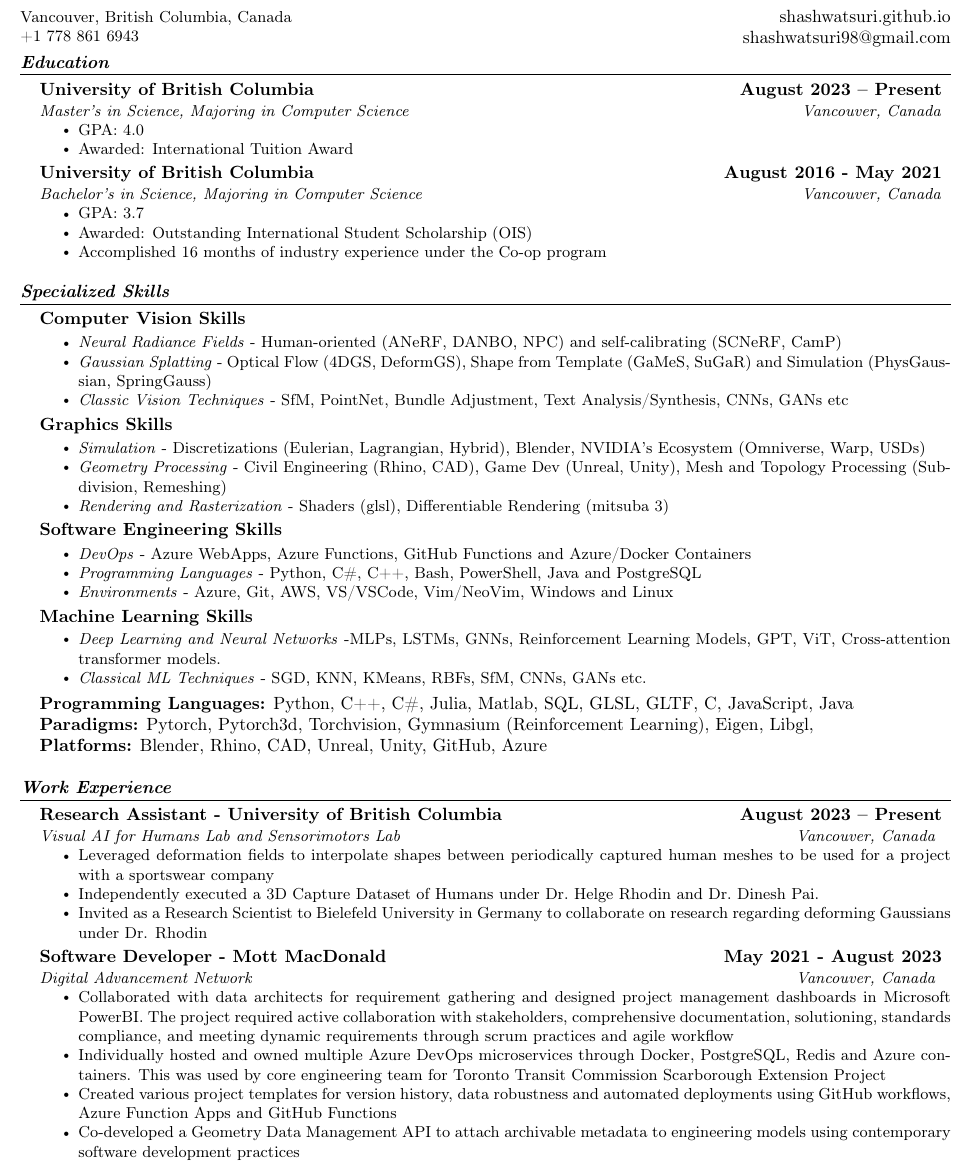
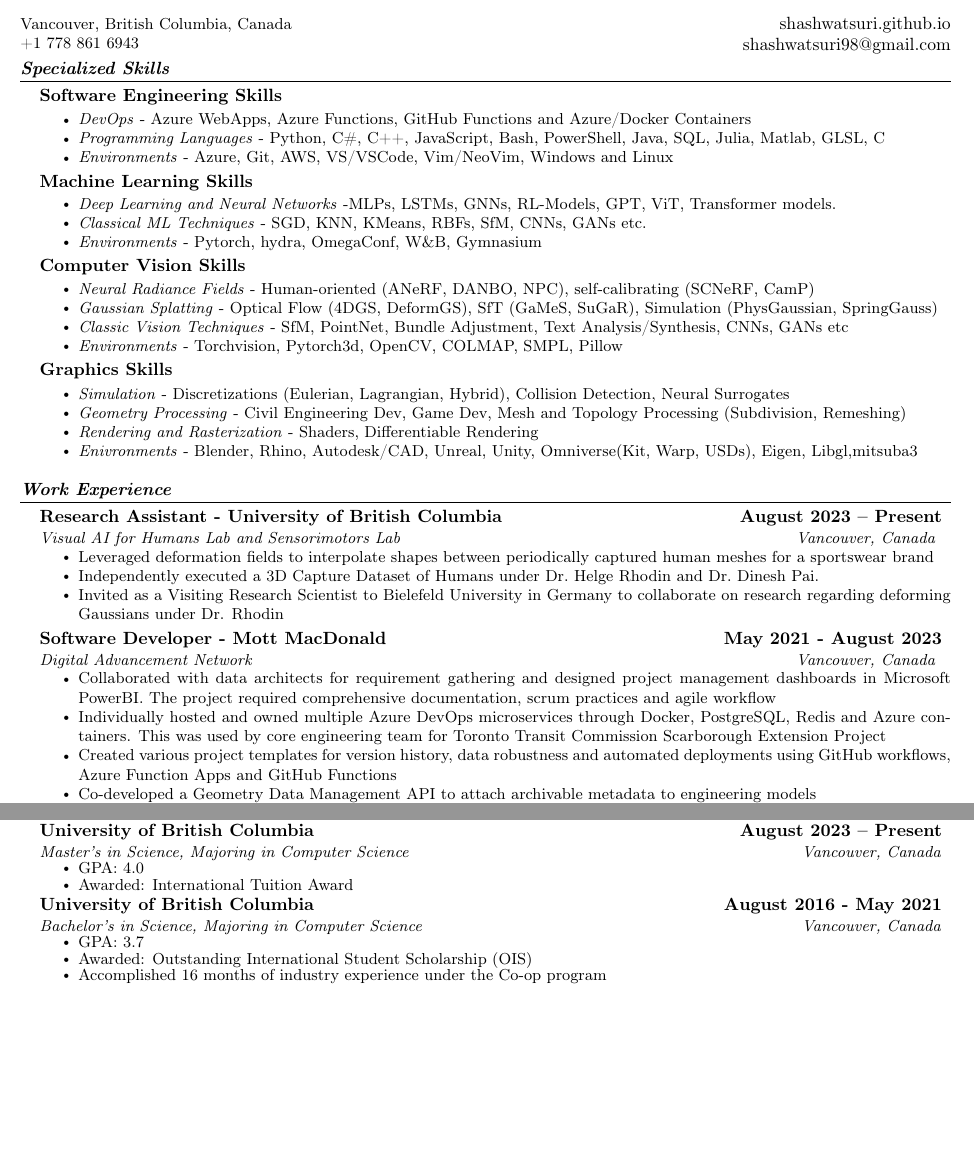
Before and after one commit to shashwatsuri/Resume, a LaTeX document (main.tex, which reads modules/skills.tex, modules/work.tex): part of page 1 of 3 before the commit and two parts of pages 1 and 2 of 2 after it, the two joined at a grey line, cut so that both start at the same text, the shorter picture padded with empty space. Compiled offline with pdfLaTeX.

Commit message:
some changes made for mottmac

```diff
--- a/modules/skills.tex
+++ b/modules/skills.tex
@@ -9,45 +9,44 @@
   % \end{itemize}
 
   \resumeSubheading
-        {Computer Vision Skills
-}{}{}{}
+    {Software Engineering Skills}{}{}{}
   \vspace{-10pt}
   \resumeItemListStart
-        \small\resumeItem{\textit{Neural Radiance Fields} - Human-oriented (ANeRF, DANBO, NPC) and self-calibrating (SCNeRF, CamP)}
-        \resumeItem{\textit{Gaussian Splatting} - Optical Flow (4DGS, DeformGS), Shape from Template (GaMeS, SuGaR) and Simulation (PhysGaussian, SpringGauss)}
-        \resumeItem{\textit{Classic Vision Techniques} - SfM, PointNet, Bundle Adjustment, Text Analysis/Synthesis, CNNs, GANs etc}
-    \resumeItemListEnd
-
-\resumeSubheading
-    {Graphics Skills}{}
-    {}{}
-    \vspace{-10pt}
-    \resumeItemListStart
-      \small\resumeItem{\textit{Simulation} - Discretizations (Eulerian, Lagrangian, Hybrid), Blender, NVIDIA's Ecosystem (Omniverse, Warp, USDs)}
-      \resumeItem{\textit{Geometry Processing} - Civil Engineering (Rhino, CAD), Game Dev (Unreal, Unity), Mesh and Topology Processing (Subdivision, Remeshing) }
-      \resumeItem{\textit{Rendering and Rasterization} - Shaders (glsl), Differentiable Rendering (mitsuba 3)}
-    \resumeItemListEnd
-
-\resumeSubheading
-        {Software Engineering Skills}{}
-        {}{}
-      \vspace{-10pt}\resumeItemListStart
     \small\resumeItem{\textit{DevOps} - Azure WebApps, Azure Functions, GitHub Functions and Azure/Docker Containers}
-        \small\resumeItem{\textit{Programming Languages} - Python, C\#, C++, Bash, PowerShell, Java and PostgreSQL}
+    \small\resumeItem{\textit{Programming Languages} - Python, C\#, C++, JavaScript, Bash, PowerShell, Java, SQL, Julia, Matlab, GLSL, C }
     \small\resumeItem{\textit{Environments} - Azure, Git, AWS, VS/VSCode, Vim/NeoVim, Windows and Linux}
   \resumeItemListEnd
 
   \resumeSubheading
-        {Machine Learning Skills}{}
-        {}{}
-      \vspace{-10pt}\resumeItemListStart
-        \small\resumeItem{\textit{Deep Learning and Neural Networks} -MLPs, LSTMs, GNNs, Reinforcement Learning Models, GPT, ViT, Cross-attention transformer models.}
+    {Machine Learning Skills}{}{}{}
+  \vspace{-10pt}
+  \resumeItemListStart
+    \small\resumeItem{\textit{Deep Learning and Neural Networks} -MLPs, LSTMs, GNNs, RL-Models, GPT, ViT, Transformer models.}
     \resumeItem{\textit{Classical ML Techniques} - SGD, KNN, KMeans, RBFs, SfM, CNNs, GANs etc.}
+    \resumeItem{\textit{Environments} - Pytorch, hydra, OmegaConf, W\&B, Gymnasium}
   \resumeItemListEnd
 
-    \textbf{Programming Languages:}{ Python, C++, C\#, Julia, Matlab, SQL, GLSL, GLTF, C, JavaScript, Java}\\
-    \textbf{Paradigms:}{ Pytorch, Pytorch3d, Torchvision, Gymnasium (Reinforcement Learning), Eigen, Libgl,}\\
-    \textbf{Platforms:}{ Blender, Rhino, CAD, Unreal, Unity, GitHub, Azure}
+  \resumeSubheading
+          {Computer Vision Skills}{}{}{}
+        \vspace{-10pt}
+        \resumeItemListStart
+          \small\resumeItem{\textit{Neural Radiance Fields} - Human-oriented (ANeRF, DANBO, NPC), self-calibrating (SCNeRF, CamP)}
+          \resumeItem{\textit{Gaussian Splatting} - Optical Flow (4DGS, DeformGS), SfT (GaMeS, SuGaR), Simulation (PhysGaussian, SpringGauss)}
+          \resumeItem{\textit{Classic Vision Techniques} - SfM, PointNet, Bundle Adjustment, Text Analysis/Synthesis, CNNs, GANs etc}
+          \resumeItem{\textit{Environments} - Torchvision, Pytorch3d, OpenCV, COLMAP, SMPL, Pillow}
+        \resumeItemListEnd
+
+  \resumeSubheading
+      {Graphics Skills}{}{}{}
+      \vspace{-10pt}
+      \resumeItemListStart
+        \small\resumeItem{\textit{Simulation} - Discretizations (Eulerian, Lagrangian, Hybrid), Collision Detection, Neural Surrogates}
+        \resumeItem{\textit{Geometry Processing} - Civil Engineering Dev, Game Dev, Mesh and Topology Processing (Subdivision, Remeshing) }
+        \resumeItem{\textit{Rendering and Rasterization} - Shaders, Differentiable Rendering }
+        \resumeItem{\textit{Enivronments} - Blender, Rhino, Autodesk/CAD, Unreal, Unity, Omniverse(Kit, Warp, USDs), Eigen, Libgl,mitsuba3}
+      \resumeItemListEnd
+
+
 
 \resumeSubHeadingListEnd
 
--- a/modules/work.tex
+++ b/modules/work.tex
@@ -7,20 +7,20 @@
       {Visual AI for Humans Lab and Sensorimotors Lab}{Vancouver, Canada }
       \resumeItemListStart
         % \small\resumeItem{Processing 3D Human Data Capture for Lululemon}
-        \small\resumeItem{Leveraged deformation fields to interpolate shapes between periodically captured human meshes to be used for a project with a sportswear company }
+        \small\resumeItem{Leveraged deformation fields to interpolate shapes between periodically captured human meshes for a sportswear brand }
         \small\resumeItem{Independently executed a 3D Capture Dataset of Humans under Dr.\ Helge Rhodin and Dr.\ Dinesh Pai.}
-        \small\resumeItem{Invited as a Research Scientist to Bielefeld University in Germany to collaborate on research regarding deforming Gaussians under Dr. Rhodin}
+        \small\resumeItem{Invited as a Visiting Research Scientist to Bielefeld University in Germany to collaborate on research regarding deforming Gaussians under Dr. Rhodin}
         \resumeItemListEnd
 
     \resumeSubheading
       {Software Developer - Mott MacDonald}{May 2021 - August 2023}
       {Digital Advancement Network}{Vancouver, Canada }
       \resumeItemListStart
-        \small\resumeItem{Collaborated with data architects for requirement gathering and designed project management dashboards in Microsoft PowerBI.\@ The project required active collaboration with stakeholders, comprehensive documentation, solutioning, standards compliance, and  meeting dynamic requirements through scrum practices and agile workflow}
+        \small\resumeItem{Collaborated with data architects for requirement gathering and designed project management dashboards in Microsoft PowerBI.\@ The project required comprehensive documentation, scrum practices and agile workflow}
         \small\resumeItem{Individually hosted and owned multiple Azure DevOps microservices through Docker, PostgreSQL, Redis and Azure containers. This was used by core engineering team for Toronto Transit Commission Scarborough Extension Project}
         \small\resumeItem{Created various project templates for version history, data robustness and automated deployments using  GitHub workflows, Azure Function Apps and GitHub Functions}
-        \small\resumeItem{Co-developed a Geometry Data Management API to attach archivable metadata to engineering models using contemporary software development practices}
-        \small\resumeItem{Ensured prompt technical support and high availability of engineering application environments by prompt monitoring, incident and problem management, root cause analysis and remediation}
+        \small\resumeItem{Co-developed a Geometry Data Management API to attach archivable metadata to engineering models}
+        \small\resumeItem{Ensured prompt technical support and high availability of engineering application environments through problem management, root cause analysis and remediation}
         \small\resumeItem{Organized and collaborated on multiple digital advancement initiatives, developing system integrations, automating and streamlining release pipelines through Git and Azure tools, and documenting best development practices}
         \resumeItemListEnd
 
```
Also changed, not shown: main.tex (+1 -1 lines), main.pdf, modules/work.tex (6 more changed lines). Lines whose indentation alone changed are shown as unchanged.
